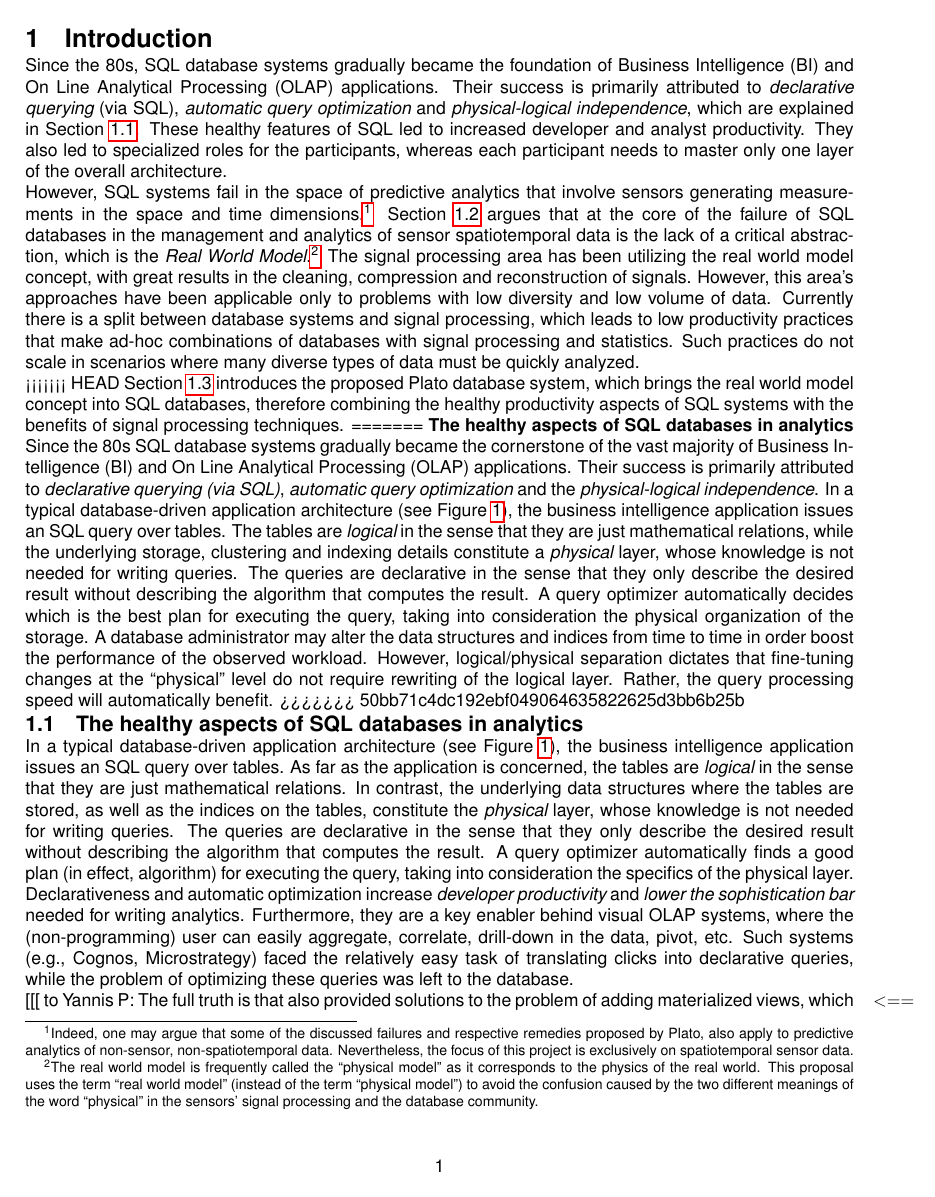
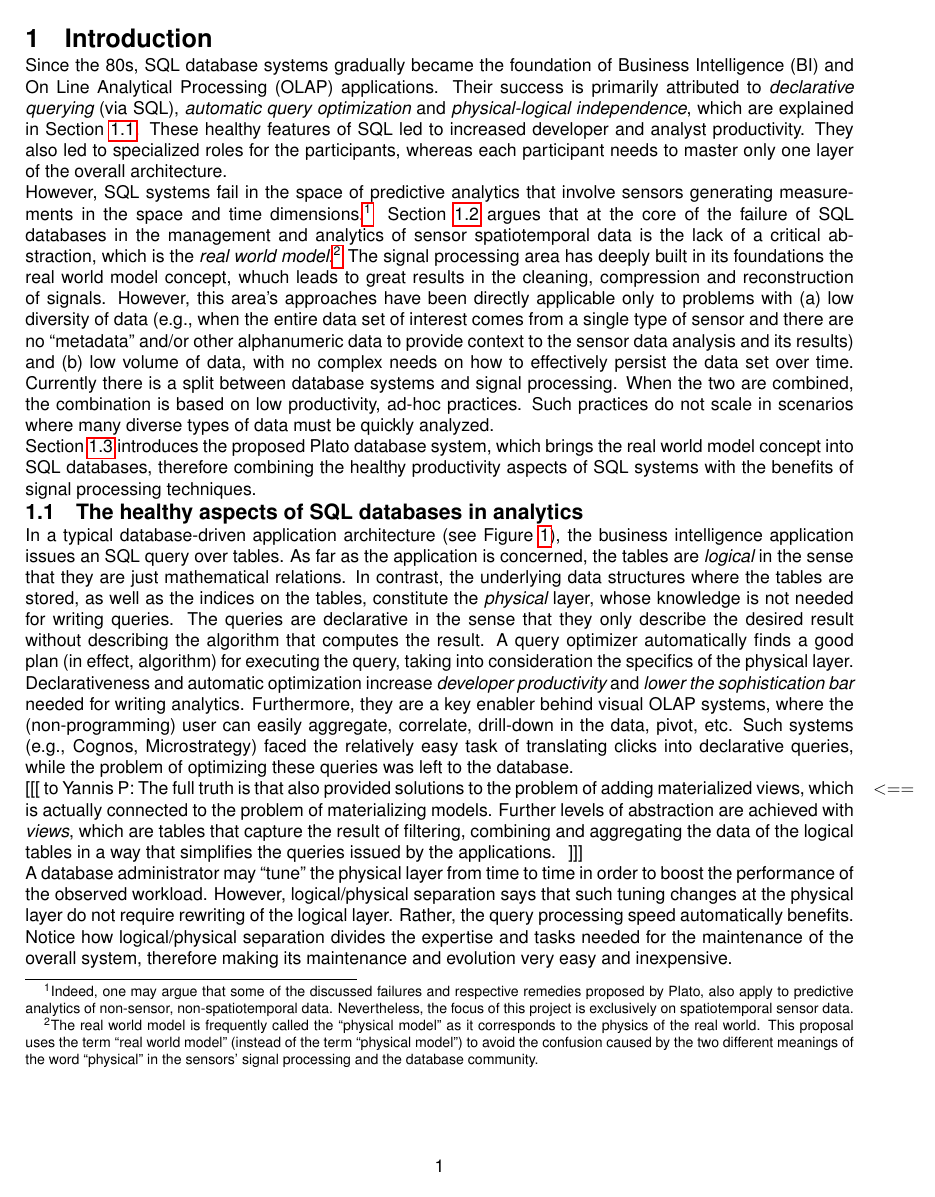
Before and after one commit to yoavfreund/Plato, a LaTeX document (description.tex, which reads introduction.tex): page 1 of 12 before the commit and page 1 of 11 after it. Compiled offline with pdfLaTeX.

Commit message:
cleaned up 1, 1.1, 1.2

```diff
--- a/introduction.tex
+++ b/introduction.tex
@@ -6,39 +6,14 @@ Since the 80s, SQL database systems gradually became the foundation of Business
 However, SQL systems fail in the space of predictive analytics that involve sensors generating measurements in the space and time dimensions.%
 \footnote{Indeed, one may argue that some of the discussed failures and respective remedies proposed by Plato, also apply to predictive analytics of non-sensor, non-spatiotemporal data. Nevertheless, the focus of this project is exclusively on spatiotemporal sensor data.
 }
-Section~\ref{sec:the-failure} argues that at the core of the failure of SQL databases in the management and analytics of sensor spatiotemporal data is the lack of a critical abstraction, which is the {\em Real World Model}.%
+Section~\ref{sec:the-failure} argues that at the core of the failure of SQL databases in the management and analytics of sensor spatiotemporal data is the lack of a critical abstraction, which is the {\em real world model}.%
 \footnote{The real world model is frequently called the ``physical model" as it corresponds to the physics of the real world. This proposal uses the term ``real world model" (instead of the term ``physical model") to avoid the confusion caused by the two different meanings of the word ``physical" in the sensors' signal processing and the database community.
 }
-The signal processing area has been utilizing the real world model concept, with great results in the cleaning, compression and reconstruction of signals. However, this area's approaches have been applicable only to problems with low diversity and low volume of data.
+The signal processing area has deeply built in its foundations the real world model concept, whuch leads to great results in the cleaning, compression and reconstruction of signals. However, this area's approaches have been directly applicable only to problems with (a) low diversity of data (e.g., when the entire data set of interest comes from a single type of sensor and there are no ``metadata" and/or other alphanumeric data to provide context to the sensor data analysis and its results) and (b) low volume of data, with no complex needs on how to effectively persist the data set over time.
 % Furthermore they require highly knowledgeable signal processing experts, who must combine statistics.
-Currently there is a split between database systems and signal processing, which leads to low productivity practices that make ad-hoc combinations of databases with signal processing and statistics. Such practices do not scale in scenarios where many diverse types of data must be quickly analyzed.
+Currently there is a split between database systems and signal processing. When the two are combined, the combination is based on low productivity, ad-hoc practices. Such practices do not scale in scenarios where many diverse types of data must be quickly analyzed.
 
-<<<<<<< HEAD
 Section~\ref{sec:plato} introduces the proposed Plato database system, which brings the real world model concept into SQL databases, therefore combining the healthy productivity aspects of SQL systems with the benefits of signal processing techniques.
-=======
-\paragraph{The healthy aspects of SQL databases in analytics}
-%SQL systems have been a success in BI, OLAP...
-Since the 80s SQL database systems gradually became the cornerstone of
-the vast majority of Business Intelligence (BI) and On Line Analytical
-Processing (OLAP) applications.
-Their success is primarily attributed to {\em declarative querying
-(via SQL)}, {\em automatic query optimization} and the {\em
-physical-logical independence}. In a typical database-driven
-application architecture (see Figure~\ref{fig:db-driven-arch}), the
-business intelligence application issues an SQL query over tables. The
-tables are {\em logical} in the sense that they are just mathematical
-relations, while the underlying storage, clustering and indexing
-details constitute a {\em physical} layer, whose knowledge is not
-needed for writing queries. The queries are declarative in the sense
-that they only describe the desired result without describing the
-algorithm that computes the result. A query optimizer automatically
-decides which is the best plan for executing the query, taking into
-consideration the physical organization of the storage. A database
-administrator may alter the data structures and indices from time to
-time in order boost the performance of the observed workload. However,
-logical/physical separation dictates that fine-tuning changes at the ``physical" level do not require rewriting of the logical layer. Rather, the query processing speed will automatically benefit.
->>>>>>> 50bb71c4dc192ebf049064635822625d3bb6b25b
-
 
 \subsection{The healthy aspects of SQL databases in analytics}
 \label{sec:healthy-aspects}
```
Also changed, not shown: introduction.tex (39 more changed lines).
